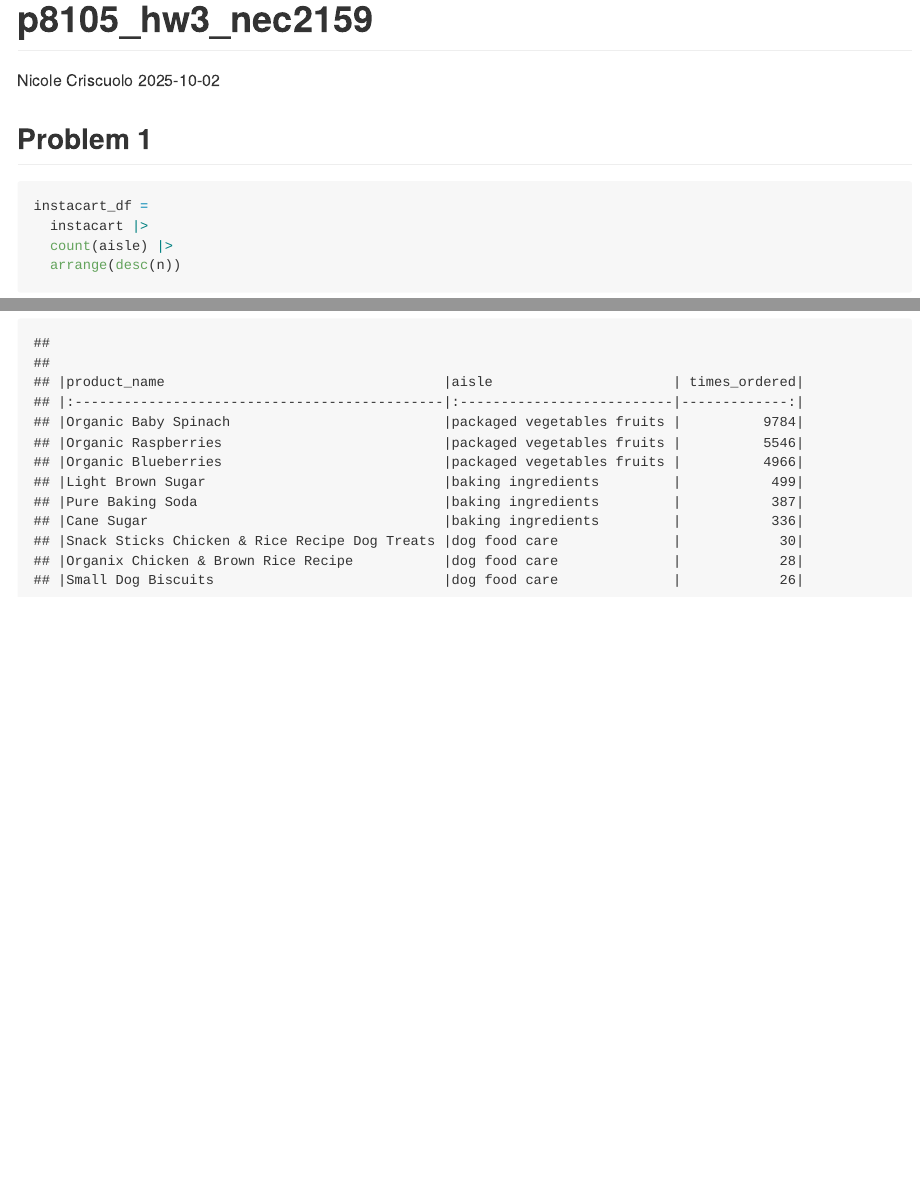
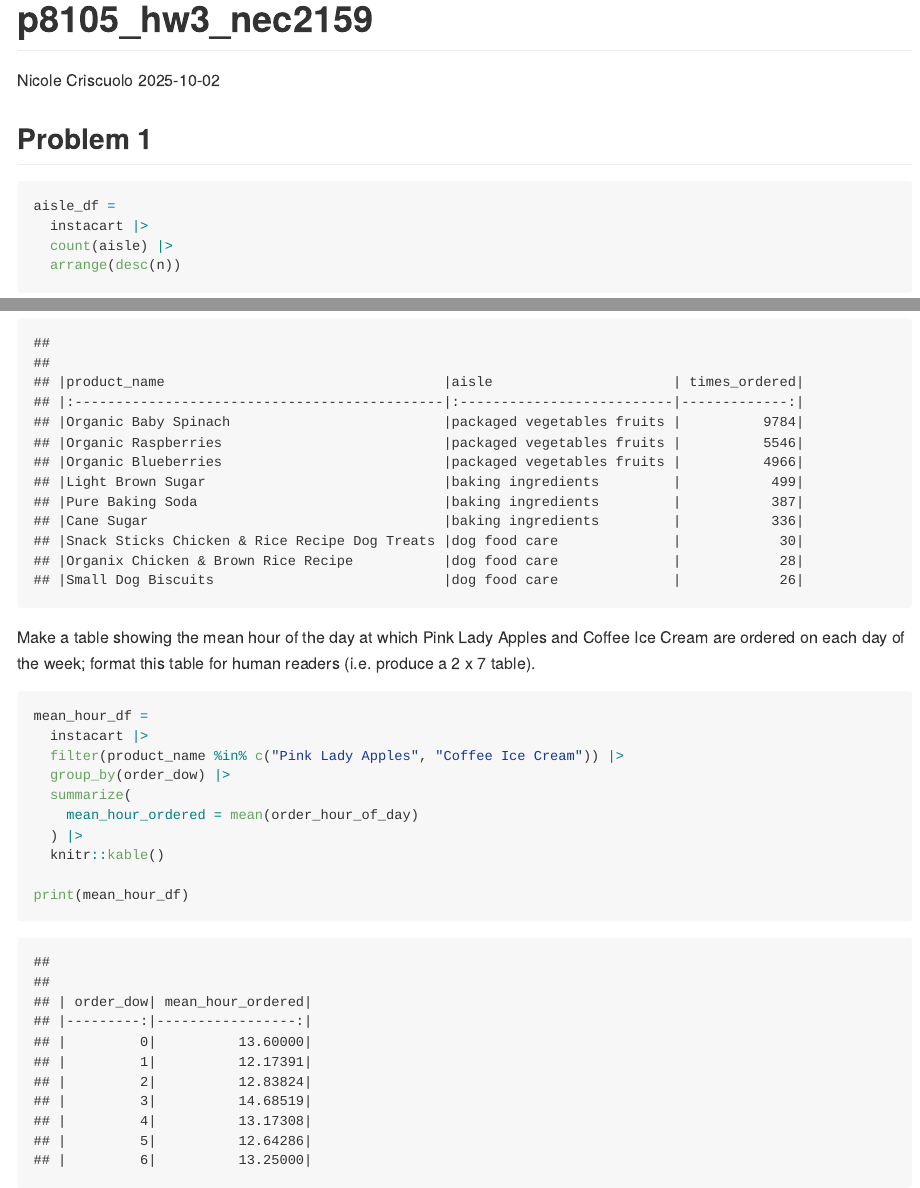
Before and after one commit to nicolecriscuolo/p8105_hw3_nec2159, an R Markdown document (p8105_hw3_nec2159.Rmd): the page in a window 1100 px wide, from its top, and a second part further down, joined at a grey line. The pictures show the output file p8105_hw3_nec2159.md that the author committed with the source, drawn offline in the style of GitHub.

Commit message:
Created table for mean hour

````diff
--- a/p8105_hw3_nec2159.Rmd
+++ b/p8105_hw3_nec2159.Rmd
@@ -29,7 +29,7 @@ scale_fill_discrete = scale_fill_viridis_d
 ## Problem 1
 
 ```{r}
-instacart_df =
+aisle_df =
   instacart |>
   count(aisle) |>
   arrange(desc(n))
@@ -70,3 +70,18 @@ popular_items_df =
 
 print(popular_items_df)
 ```
+
+Make a table showing the mean hour of the day at which Pink Lady Apples and Coffee Ice Cream are ordered on each day of the week; format this table for human readers (i.e. produce a 2 x 7 table).
+
+```{r}
+mean_hour_df =
+  instacart |>
+  filter(product_name %in% c("Pink Lady Apples", "Coffee Ice Cream")) |>
+  group_by(order_dow) |>
+  summarize(
+    mean_hour_ordered = mean(order_hour_of_day)
+  ) |>
+  knitr::kable()
+
+print(mean_hour_df)
+```
````
Also changed, not shown: p8105_hw3_nec2159.md, p8105_hw3_nec2159.Rmd (4 more changed lines).
